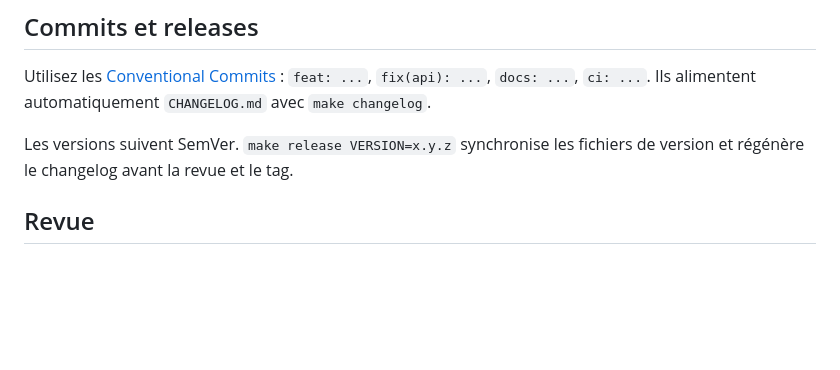
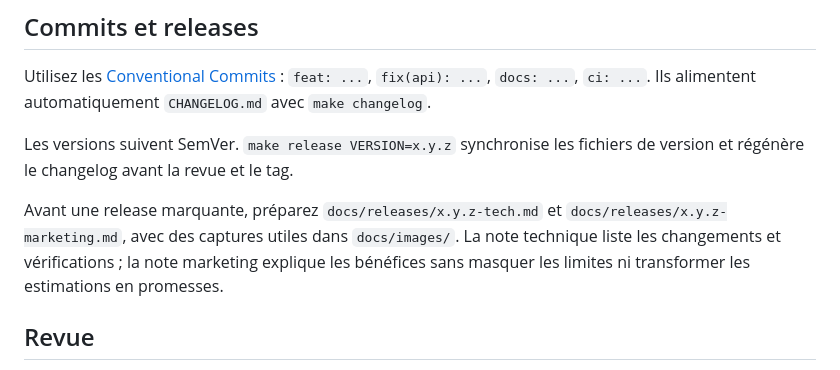
Before and after one commit to superT0f/desarrimage, a Markdown page: CONTRIBUTING.md, the part around the change. Rendered like a GitHub page; blank space fills up the shorter version.

```diff
--- a/CONTRIBUTING.md
+++ b/CONTRIBUTING.md
@@ -36,6 +36,8 @@ Utilisez les [Conventional Commits](https://www.conventionalcommits.org/fr/v1.0.
 
 Les versions suivent SemVer. `make release VERSION=x.y.z` synchronise les fichiers de version et régénère le changelog avant la revue et le tag.
 
+Avant une release marquante, préparez `docs/releases/x.y.z-tech.md` et `docs/releases/x.y.z-marketing.md`, avec des captures utiles dans `docs/images/`. La note technique liste les changements et vérifications ; la note marketing explique les bénéfices sans masquer les limites ni transformer les estimations en promesses.
+
 ## Revue
 
 Ouvrez une pull request en décrivant le scénario testé, sa date et son environnement. Les mainteneurs peuvent demander des sources complémentaires ou une reformulation.
```
Also changed, not shown: AGENTS.md (+2 -1 lines), README.md (+19 -2 lines), docs/releases/0.4.2-marketing.md (added, +67 -0 lines), docs/releases/0.4.2-tech.md (added, +77 -0 lines), docs/images/release-0.4.2-catalog.png (added), docs/images/release-0.4.2-comparison.png (added), docs/images/release-0.4.2-costs.png (added), docs/images/release-0.4.2-risks.png (added), docs/images/release-0.4.2-swagger.png (added), 1 other file.
